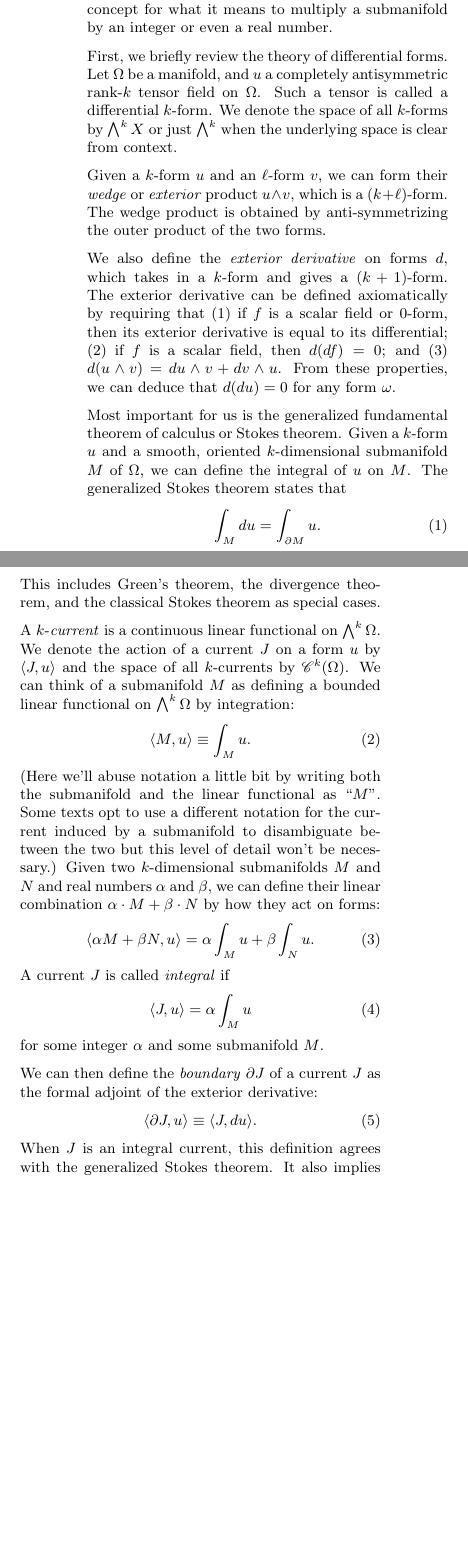
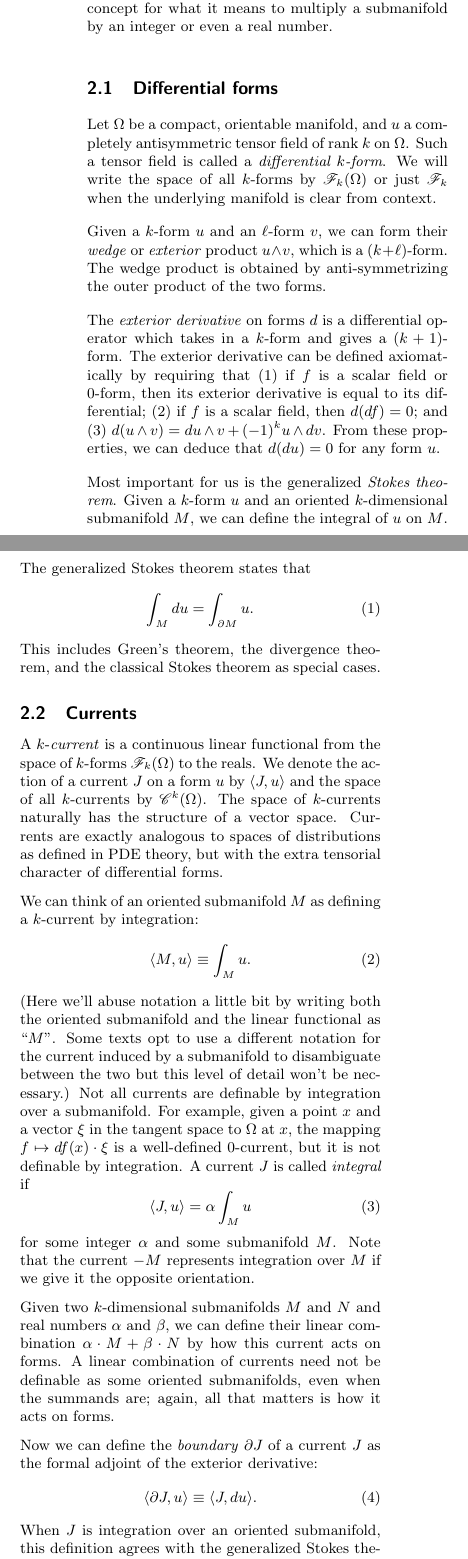
Before and after one commit to topomesh/chain-complexes-2025, a LaTeX document (chain-complexes.tex): two parts of the columns of page 2 of 5, joined at a grey line, cut so that both start at the same text, the shorter picture padded with empty space. Compiled offline with pdfLaTeX.

Commit message:
Change notation

```diff
--- a/chain-complexes.tex
+++ b/chain-complexes.tex
@@ -86,47 +86,54 @@ Instead, we will take as our theoretical underpinning the theory of \emph{curren
 The theory of currents is a kind of dual to the theory of differential forms.
 The main advantage is that it gives a clear concept for what it means to multiply a submanifold by an integer or even a real number.
 
-First, we briefly review the theory of differential forms.
-Let $\Omega$ be a manifold, and $u$ a completely antisymmetric rank-$k$ tensor field on $\Omega$.
-Such a tensor is called a differential $k$-form.
-We denote the space of all $k$-forms by $\bigwedge^kX$ or just $\bigwedge^k$ when the underlying space is clear from context.
+\subsection{Differential forms}
+
+Let $\Omega$ be a compact, orientable manifold, and $u$ a completely antisymmetric tensor field of rank $k$ on $\Omega$.
+Such a tensor field is called a \emph{differential $k$-form}.
+We will write the space of all $k$-forms by $\mathscr{F}_k(\Omega)$ or just $\mathscr{F}_k$ when the underlying manifold is clear from context.
 
 Given a $k$-form $u$ and an $\ell$-form $v$, we can form their \emph{wedge} or \emph{exterior} product $u \wedge v$, which is a $(k + \ell)$-form.
 The wedge product is obtained by anti-symmetrizing the outer product of the two forms.
 
-We also define the \emph{exterior derivative} on forms $d$, which takes in a $k$-form and gives a $(k + 1)$-form.
-The exterior derivative can be defined axiomatically by requiring that (1) if $f$ is a scalar field or 0-form, then its exterior derivative is equal to its differential; (2) if $f$ is a scalar field, then $d(df) = 0$; and (3) $d(u \wedge v) = du\wedge v + dv\wedge u$.
-From these properties, we can deduce that $d(du) = 0$ for any form $\omega$.
+The \emph{exterior derivative} on forms $d$ is a differential operator which takes in a $k$-form and gives a $(k + 1)$-form.
+The exterior derivative can be defined axiomatically by requiring that (1) if $f$ is a scalar field or 0-form, then its exterior derivative is equal to its differential; (2) if $f$ is a scalar field, then $d(df) = 0$; and (3) $d(u \wedge v) = du\wedge v + (-1)^k u \wedge dv$.
+From these properties, we can deduce that $d(du) = 0$ for any form $u$.
 
-Most important for us is the generalized fundamental theorem of calculus or Stokes theorem.
-Given a $k$-form $u$ and a smooth, oriented $k$-dimensional submanifold $M$ of $\Omega$, we can define the integral of $u$ on $M$.
+Most important for us is the generalized \emph{Stokes theorem}.
+Given a $k$-form $u$ and an oriented $k$-dimensional submanifold $M$, we can define the integral of $u$ on $M$.
 The generalized Stokes theorem states that
 \begin{equation}
     \int_Mdu = \int_{\partial M}u.
 \end{equation}
 This includes Green's theorem, the divergence theorem, and the classical Stokes theorem as special cases.
 
-A $k$-\emph{current} is a continuous linear functional on $\bigwedge^k\Omega$.
+\subsection{Currents}
+
+A $k$-\emph{current} is a continuous linear functional from the space of $k$-forms $\mathscr{F}_k(\Omega)$ to the reals.
 We denote the action of a current $J$ on a form $u$ by $\langle J, u\rangle$ and the space of all $k$-currents by $\mathscr{C}^k(\Omega)$.
-We can think of a submanifold $M$ as defining a bounded linear functional on $\bigwedge^k\Omega$ by integration:
+The space of $k$-currents naturally has the structure of a vector space.
+Currents are exactly analogous to spaces of distributions as defined in PDE theory, but with the extra tensorial character of differential forms.
+
+We can think of an oriented submanifold $M$ as defining a $k$-current by integration:
 \begin{equation}
     \langle M, u\rangle \equiv \int_M u.
 \end{equation}
-(Here we'll abuse notation a little bit by writing both the submanifold and the linear functional as ``$M$''.
+(Here we'll abuse notation a little bit by writing both the oriented submanifold and the linear functional as ``$M$''.
 Some texts opt to use a different notation for the current induced by a submanifold to disambiguate between the two but this level of detail won't be necessary.)
-Given two $k$-dimensional submanifolds $M$ and $N$ and real numbers $\alpha$ and $\beta$, we can define their linear combination $\alpha \cdot M + \beta\cdot N$ by how they act on forms:
-\begin{equation}
-    \langle \alpha M + \beta N, u\rangle = \alpha\int_M u + \beta\int_N u.
-\end{equation}
+Not all currents are definable by integration over a submanifold.
+For example, given a point $x$ and a vector $\xi$ in the tangent space to $\Omega$ at $x$, the mapping $f \mapsto df(x)\cdot\xi$ is a well-defined 0-current, but it is not definable by integration.
 A current $J$ is called \emph{integral} if
 \begin{equation}
     \langle J, u\rangle = \alpha\int_Mu
 \end{equation}
 for some integer $\alpha$ and some submanifold $M$.
+Note that the current $-M$ represents integration over $M$ if we give it the opposite orientation.
 
-We can then define the \emph{boundary} $\partial J$ of a current $J$ as the formal adjoint of the exterior derivative:
+Given two $k$-dimensional submanifolds $M$ and $N$ and real numbers $\alpha$ and $\beta$, we can define their linear combination $\alpha \cdot M + \beta\cdot N$ by how this current acts on forms.
+A linear combination of currents need not be definable as some oriented submanifolds, even when the summands are; again, all that matters is how it acts on forms.
+
+Now we can define the \emph{boundary} $\partial J$ of a current $J$ as the formal adjoint of the exterior derivative:
 \begin{equation}
     \langle\partial J, u\rangle \equiv \langle J, du\rangle.
 \end{equation}
-When $J$ is an integral current, this definition agrees with the generalized Stokes theorem.
-It also implies that $\partial(\partial J) = 0$, since $d(du) = 0$ for any differential form $u$.
+When $J$ is integration over an oriented submanifold, this definition agrees with the generalized Stokes theorem.
@@ -190,3 +143,8 @@ It also implies that $\partial(\partial J) = 0$, since $d(du) = 0$ for any diffe
+\begin{equation}
+    \partial(\partial J) = 0
+\end{equation}
+since $d(du) = 0$ for any differential form $u$.
+This implies that the spaces $\{\mathscr{C}^k\}$ together with the mappings $\partial_k : \mathscr{C}^k \to \mathscr{C}^{k - 1}$ are a \emph{chain complex}.
 
 
 % -----------------------
```
Also changed, not shown: chain-complexes.tex (60 more changed lines).
